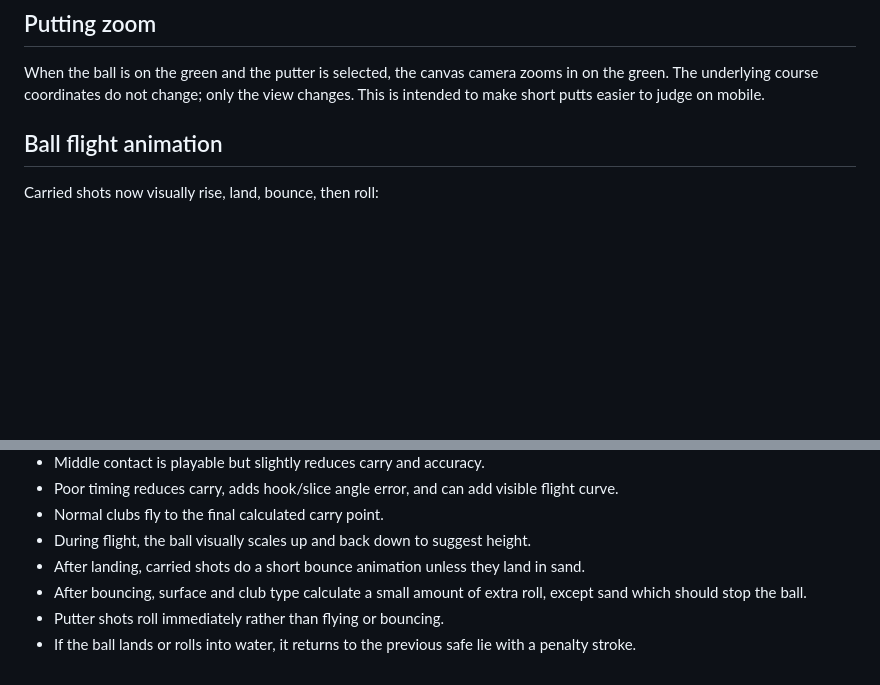
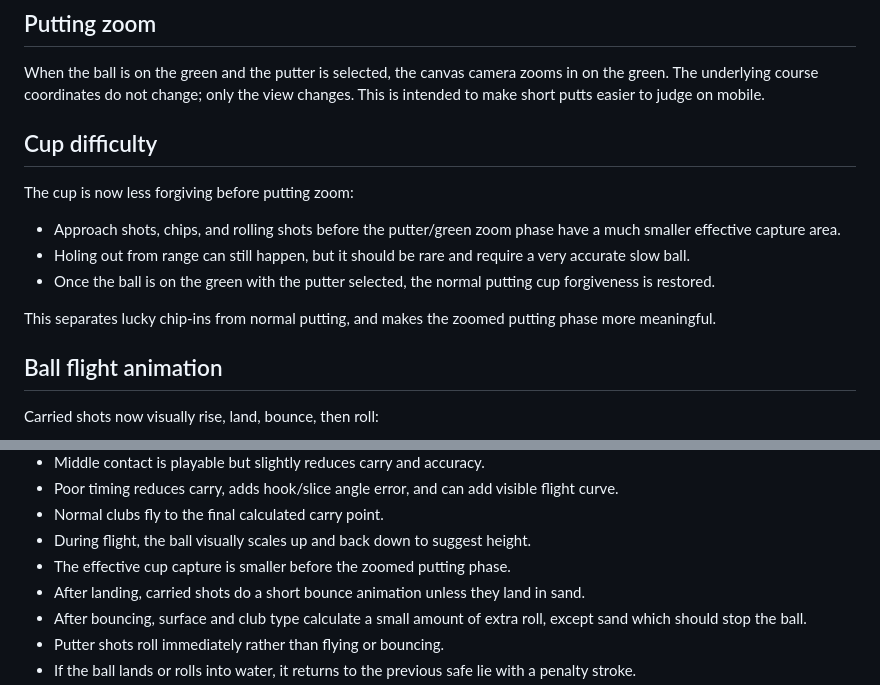
Before and after one commit to jamesoafc-wq/mobile-web-game, a Markdown page: GOLF_MECHANICS.md, 2 parts joined by grey strips. Drawn GitHub-style; blank space fills up the shorter version.

Commit message:
Document harder cup before putting zoom

```diff
--- a/GOLF_MECHANICS.md
+++ b/GOLF_MECHANICS.md
@@ -63,6 +63,16 @@ The prototype now uses a larger yardage scale: `0.92 yards per pixel`. That make
 ## Putting zoom
 
 When the ball is on the green and the putter is selected, the canvas camera zooms in on the green. The underlying course coordinates do not change; only the view changes. This is intended to make short putts easier to judge on mobile.
+
+## Cup difficulty
+
+The cup is now less forgiving before putting zoom:
+
+- Approach shots, chips, and rolling shots before the putter/green zoom phase have a much smaller effective capture area.
+- Holing out from range can still happen, but it should be rare and require a very accurate slow ball.
+- Once the ball is on the green with the putter selected, the normal putting cup forgiveness is restored.
+
+This separates lucky chip-ins from normal putting, and makes the zoomed putting phase more meaningful.
 
 ## Ball flight animation
 
@@ -132,6 +142,7 @@ The prototype uses a simple 2D model:
 - Poor timing reduces carry, adds hook/slice angle error, and can add visible flight curve.
 - Normal clubs fly to the final calculated carry point.
 - During flight, the ball visually scales up and back down to suggest height.
+- The effective cup capture is smaller before the zoomed putting phase.
 - After landing, carried shots do a short bounce animation unless they land in sand.
 - After bouncing, surface and club type calculate a small amount of extra roll, except sand which should stop the ball.
 - Putter shots roll immediately rather than flying or bouncing.
```
